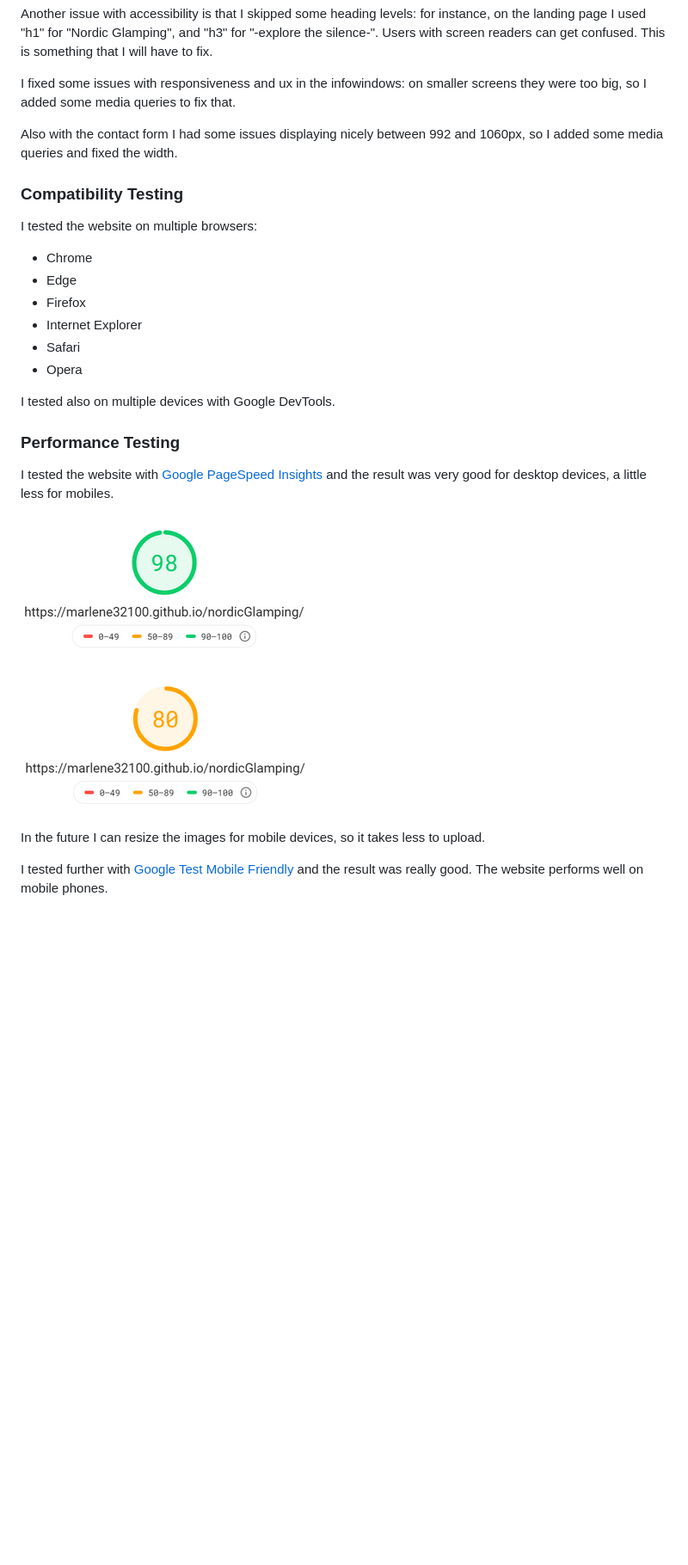
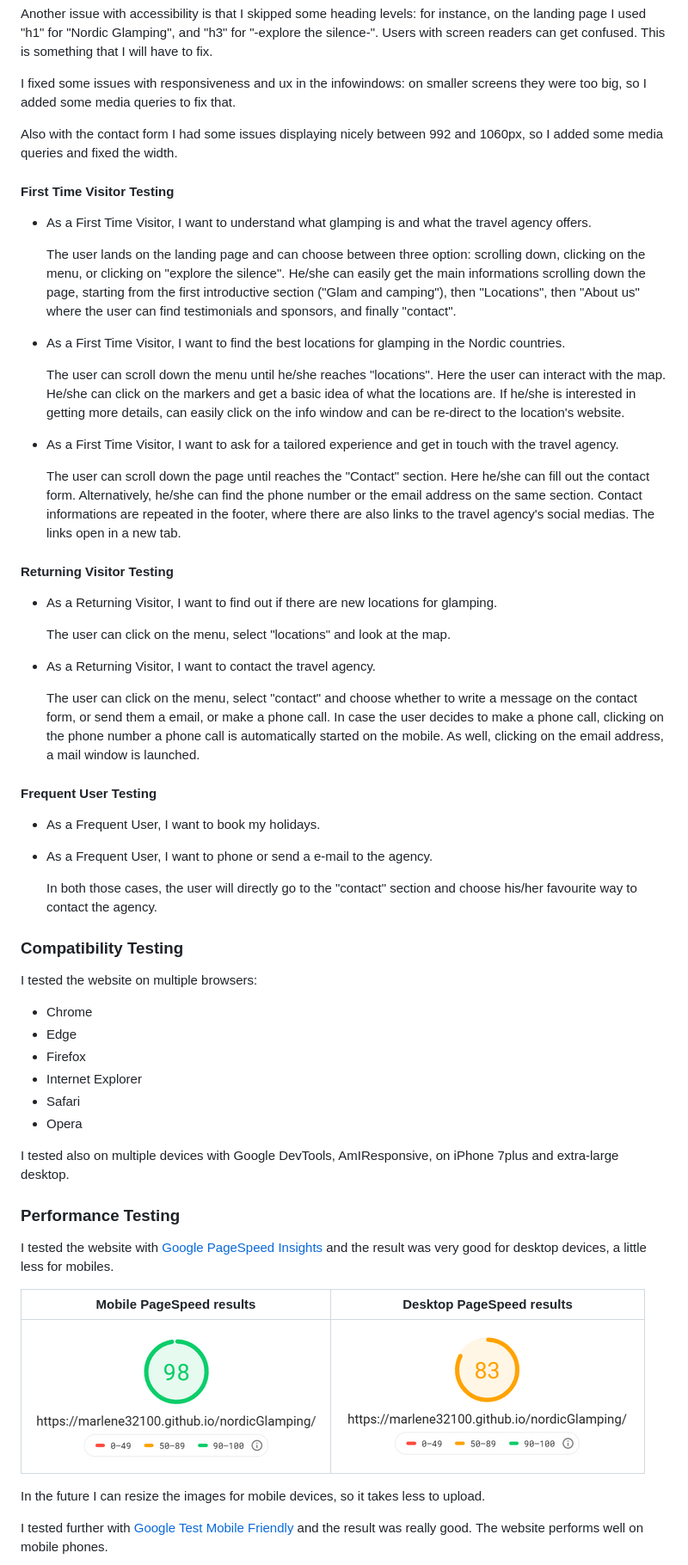
Before and after one commit to marlene32100/nordicGlamping, a Markdown page: README.md, the part around one of its changes. Shown at 86% size. Drawn GitHub-style; pictures changed too: assets/images/readme/mobileSpeed.png (added), assets/images/readme/speedMobile.png (deleted); blank space fills up the shorter version.

Commit message:
Fixed images in README and added text in usability testing section

```diff
--- a/README.md
+++ b/README.md
@@ -391,6 +391,39 @@ I fixed some issues with responsiveness and ux in the infowindows: on smaller sc
 
 Also with the contact form I had some issues displaying nicely between 992 and 1060px, so I added some media queries and fixed the width.
 
+#### First Time Visitor Testing
+* As a First Time Visitor, I want to understand what glamping is and what the travel agency offers.
+
+  The user lands on the landing page and can choose between three option: scrolling down, clicking on the menu, or clicking on "explore the silence".
+  He/she can easily get the main informations scrolling down the page, starting from the first introductive section ("Glam and camping"), then "Locations", then "About us" where the user can find testimonials and sponsors, and finally "contact".
+
+* As a First Time Visitor, I want to find the best locations for glamping in the Nordic countries.
+
+  The user can scroll down the menu until he/she reaches "locations". Here the user can interact with the map. He/she can click on the markers and get a basic idea of what the locations are.
+  If he/she is interested in getting more details, can easily click on the info window and can be re-direct to the location's website.
+
+* As a First Time Visitor, I want to ask for a tailored experience and get in touch with the travel agency.
+
+  The user can scroll down the page until reaches the "Contact" section. Here he/she can fill out the contact form. Alternatively, he/she can find the phone number or the email address on the same section.
+  Contact informations are repeated in the footer, where there are also links to the travel agency's social medias. The links open in a new tab.
+
+#### Returning Visitor Testing
+* As a Returning Visitor, I want to find out if there are new locations for glamping.
+
+  The user can click on the menu, select "locations" and look at the map.
+
+* As a Returning Visitor, I want to contact the travel agency.
+
+  The user can click on the menu, select "contact" and choose whether to write a message on the contact form, or send them a email, or make a phone call.
+  In case the user decides to make a phone call, clicking on the phone number a phone call is automatically started on the mobile.
+  As well, clicking on the email address, a mail window is launched.
+
+#### Frequent User Testing
+* As a Frequent User, I want to book my holidays.
+* As a Frequent User, I want to phone or send a e-mail to the agency.
+
+  In both those cases, the user will directly go to the "contact" section and choose his/her favourite way to contact the agency.
+
 ### Compatibility Testing
 
 I tested the website on multiple browsers:
@@ -401,16 +434,15 @@ I tested the website on multiple browsers:
 * Safari
 * Opera
 
-I tested also on multiple devices with Google DevTools.
+I tested also on multiple devices with Google DevTools, AmIResponsive, on iPhone 7plus and extra-large desktop.
 
 ### Performance Testing
 
 I tested the website with [Google PageSpeed Insights](https://developers.google.com/speed/pagespeed/insights/) and the result was very good for desktop devices, a little less for mobiles.
 
-
-![PageSpeed results for desktop: 98%](assets/images/readme/speedDesktop.png)
-
-![PageSpeed results for mobile: 80%](assets/images/readme/speedMobile.png)
+| Mobile PageSpeed results | Desktop PageSpeed results |
+| --- | --- |
+| ![PageSpeed results for desktop: 98%](assets/images/readme/speedDesktop.png) | ![PageSpeed results for mobile: 83%](assets/images/readme/mobileSpeed.png) |
 
 In the future I can resize the images for mobile devices, so it takes less to upload.
 
```
Also changed, not shown: other parts of README.md (+11 -2 lines), assets/images/readme/desktopLighthouse.png (added), assets/images/readme/mobileLighthouse.png (added).
